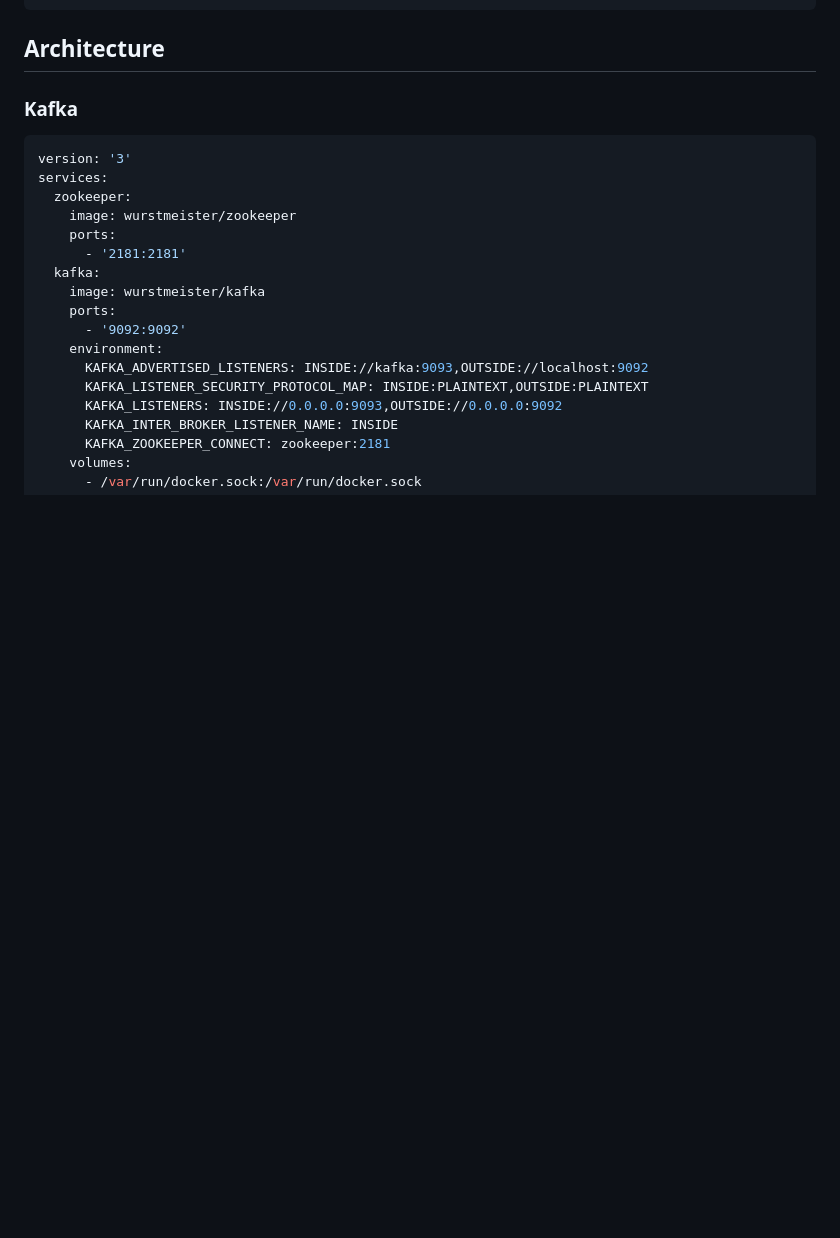
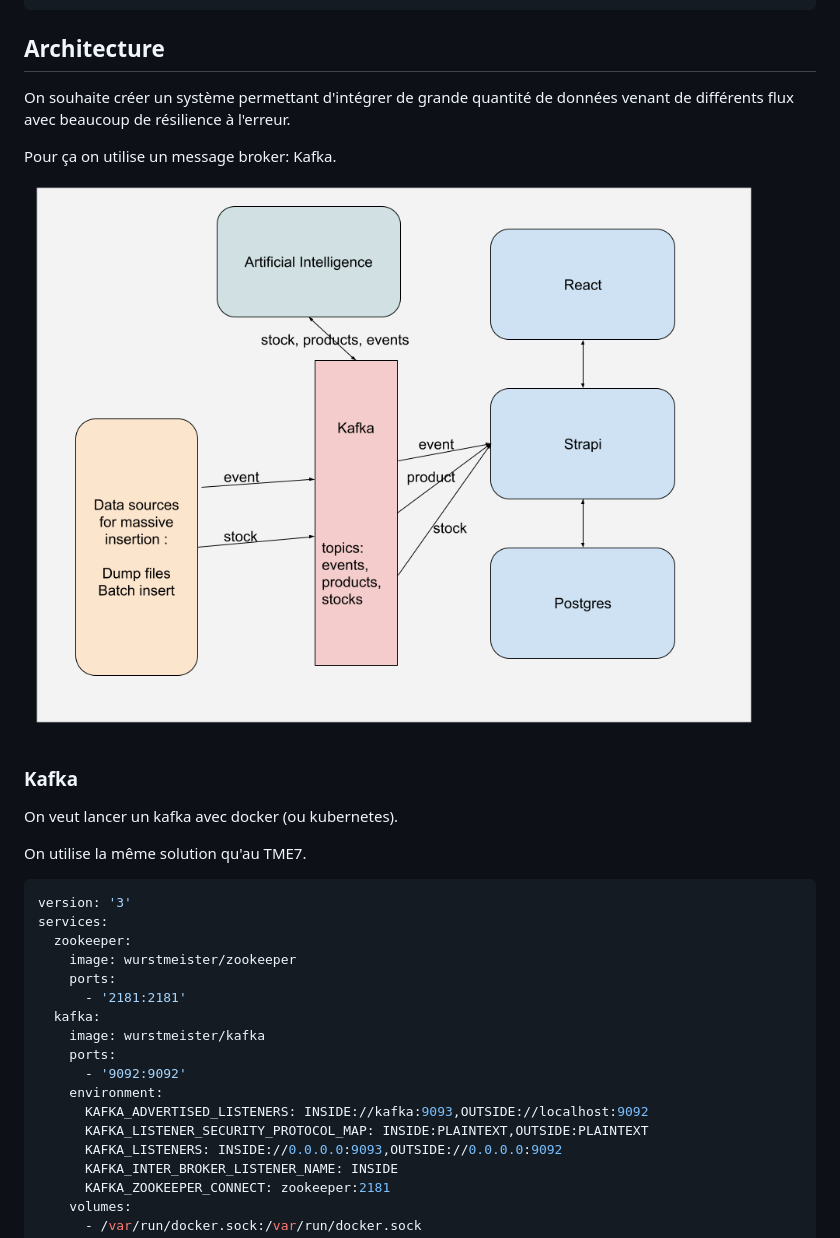
Before and after one commit to arthurescriou/OPSCI, a Markdown page: projet2.md, the part around the change printed below. GitHub-like rendering; pictures changed too: img/projet2.png (added); blank space fills up the shorter version.

````diff
--- a/projet2.md
+++ b/projet2.md
@@ -63,7 +63,17 @@ networks:
 
 ## Architecture
 
+On souhaite créer un système permettant d'intégrer de grande quantité de données venant de différents flux avec beaucoup de résilience à l'erreur.
+
+Pour ça on utilise un message broker: Kafka.
+
+<img src="./img/projet2.png"/>
+
 ### Kafka
+
+On veut lancer un kafka avec docker (ou kubernetes).
+
+On utilise la même solution qu'au TME7.
 
 ```yml
 version: '3'
````
Also changed, not shown: other parts of projet2.md (+39 -7 lines), 1 other file.
